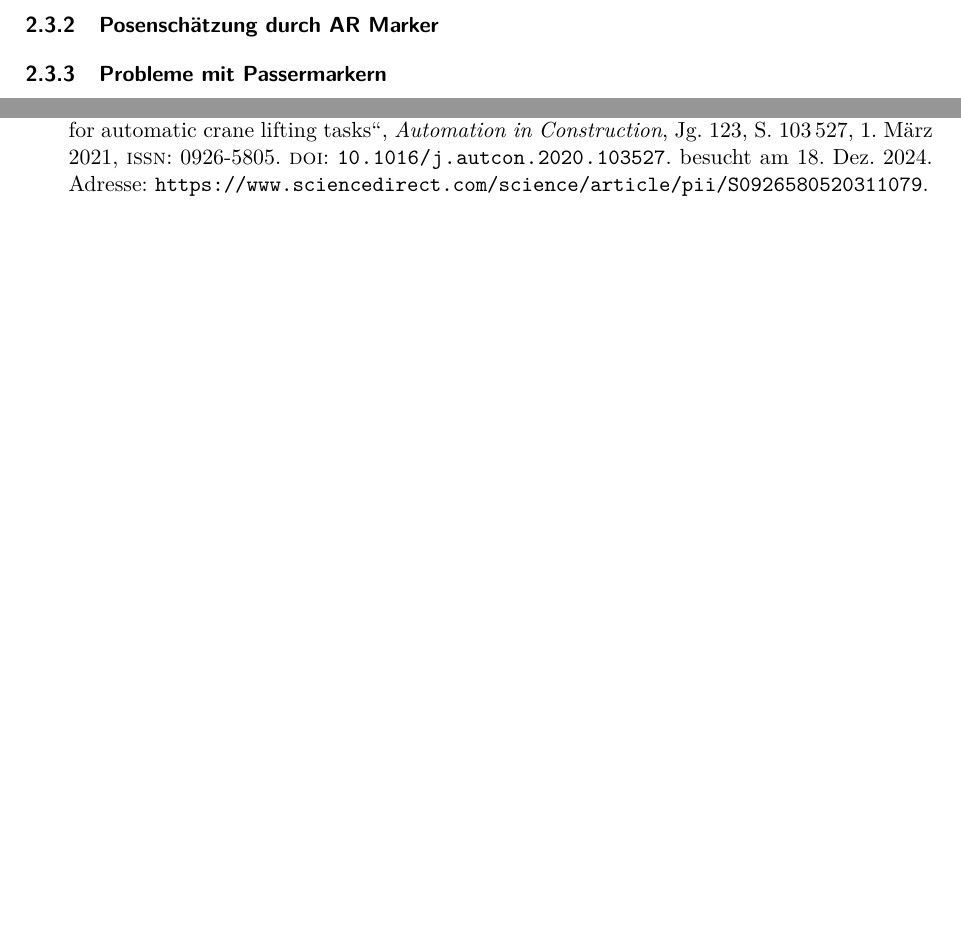
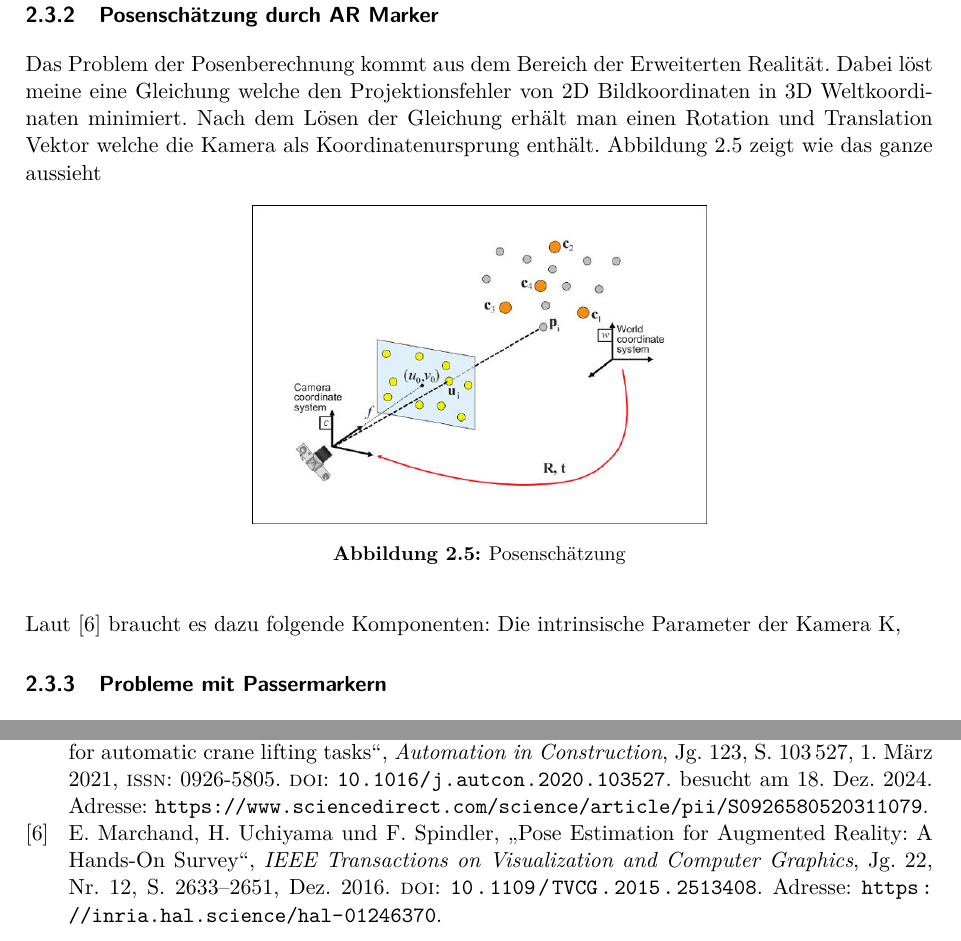
Before and after one commit to hoangviet-nguyen/ip5-dokumentation, a LaTeX document (Traverse_fuer_autonomes_Heben/main.tex, which reads Traverse_fuer_autonomes_Heben/literature/references.bib, Traverse_fuer_autonomes_Heben/sections/grundlagen.tex): two parts of pages 10 and 17 of 19 before the commit and two parts of pages 11 and 18 of 20 after it, joined at a grey line, cut so that both start at the same text, the shorter picture padded with empty space. Compiled offline with pdfLaTeX.

Commit message:
added imgs to pose estimation

```diff
--- a/Traverse_fuer_autonomes_Heben/literature/references.bib
+++ b/Traverse_fuer_autonomes_Heben/literature/references.bib
@@ -36,3 +36,19 @@
   urldate      = {2024-12-31},
   note         = {Zugriff am 27. Dezember 2024}
 }
+
+@article{pose,
+  title = {Pose Estimation for Augmented Reality: A Hands-On Survey},
+  author = {Marchand, Eric and Uchiyama, Hideaki and Spindler, Fabien},
+  journal = {IEEE Transactions on Visualization and Computer Graphics},
+  volume = {22},
+  number = {12},
+  pages = {2633--2651},
+  year = {2016},
+  month = {dec},
+  publisher = {Institute of Electrical and Electronics Engineers},
+  doi = {10.1109/TVCG.2015.2513408},
+  keywords = {Index Terms-Survey, augmented reality, vision-based camera localization, pose estimation, PnP, SLAM, motion estimation, homography, keypoint matching, code examples},
+  url = {https://inria.hal.science/hal-01246370},
+  file = {https://inria.hal.science/hal-01246370v1/file/survey-ieee-v2.pdf}
+}
--- a/Traverse_fuer_autonomes_Heben/sections/grundlagen.tex
+++ b/Traverse_fuer_autonomes_Heben/sections/grundlagen.tex
@@ -105,8 +105,22 @@ schwierige Lichtverhältnisse zu kompensieren und eine präzise Posenschätzung
 Ihre Anwendung wird im weiteren Verlauf dieser Arbeit genauer beleuchtet, insbesondere im
 Kontext der automatisierten Lokalisierung von Anschlagpunkten.
 
+\clearpage
+\subsubsection{Posenschätzung durch AR Marker}
+Das Problem der Posenberechnung kommt aus dem Bereich der Erweiterten Realität.
+Dabei löst meine eine Gleichung welche den Projektionsfehler von 2D Bildkoordinaten
+in 3D Weltkoordinaten minimiert. Nach dem Lösen der Gleichung erhält man einen Rotation
+und Translation Vektor welche die Kamera als Koordinatenursprung enthält.
+Abbildung \ref{fig:pose} zeigt wie das ganze aussieht
 
-\subsubsection{Posenschätzung durch AR Marker}
+\begin{figure}[H]
+    \centering
+    \includegraphics[width=0.5\linewidth]{graphics/pose.png}
+    \caption{Posenschätzung}
+    \label{fig:pose}
+\end{figure}
+
+Laut \cite{pose} braucht es dazu folgende Komponenten: Die intrinsische Parameter der Kamera K,
 
 
 \subsubsection{Probleme mit Passermarkern}
```
Also changed, not shown: Traverse_fuer_autonomes_Heben/graphics/pose.png (added).
